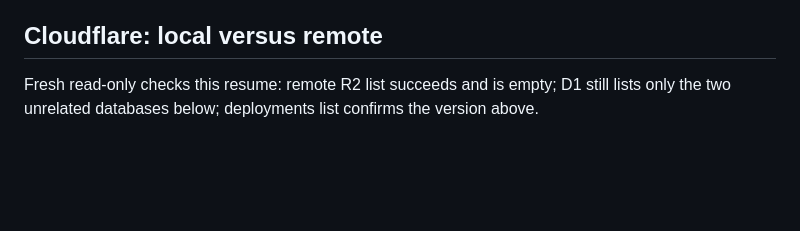
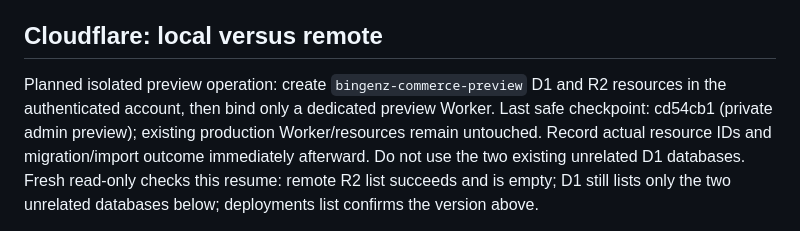
Before and after one commit to bingenz/bingenz-web-static, a Markdown page: docs/commerce/PROGRESS.md, the part around the change. Rendered like a GitHub page; blank space fills up the shorter version.

Commit message:
docs: record isolated preview provisioning intent

```diff
--- a/docs/commerce/PROGRESS.md
+++ b/docs/commerce/PROGRESS.md
@@ -35,6 +35,7 @@ Owner resumed implementation after the previous documentation-only handoff. Work
 - Admin can preview any stored product version through an authenticated private R2 route inside a sandboxed modal iframe. Delivery has no-store/CSP restrictions; closing the modal unloads the simulation. Unauthorized and wrong-product requests are denied.
 
 ## Cloudflare: local versus remote
+Planned isolated preview operation: create `bingenz-commerce-preview` D1 and R2 resources in the authenticated account, then bind only a dedicated preview Worker. Last safe checkpoint: cd54cb1 (private admin preview); existing production Worker/resources remain untouched. Record actual resource IDs and migration/import outcome immediately afterward. Do not use the two existing unrelated D1 databases.
 Fresh read-only checks this resume: remote R2 list succeeds and is empty; D1 still lists only the two unrelated databases below; deployments list confirms the version above.
 
 - Existing account Worker: bingenz-web-static; bingenz.com/www.bingenz.com; bingenz-web-static.lnth.workers.dev.
```
